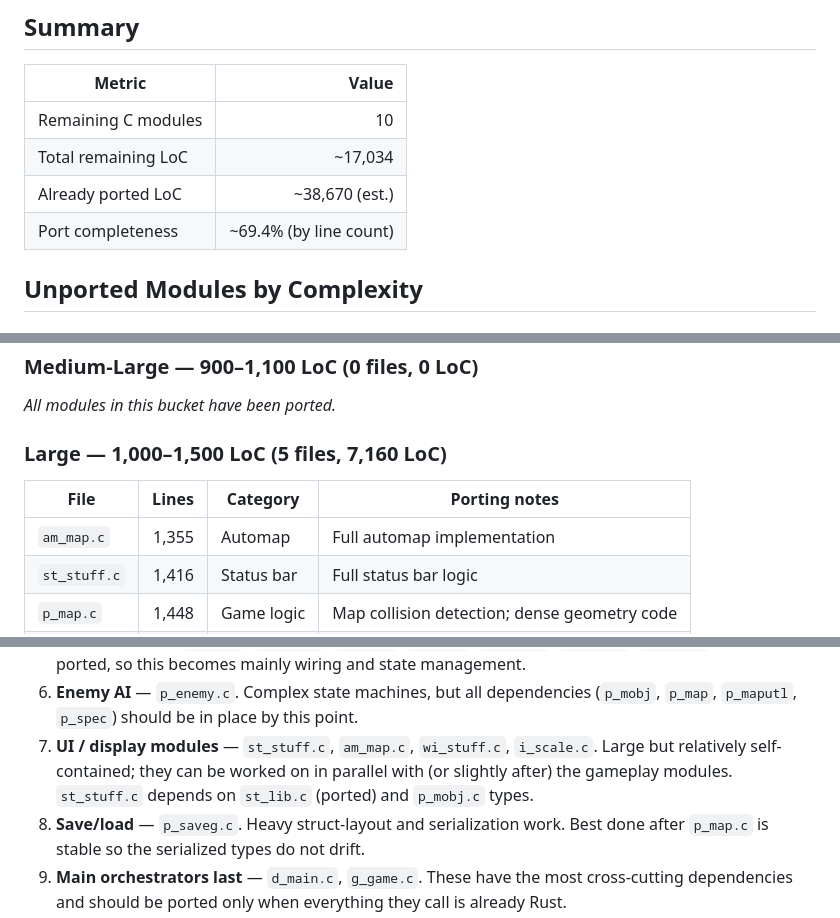
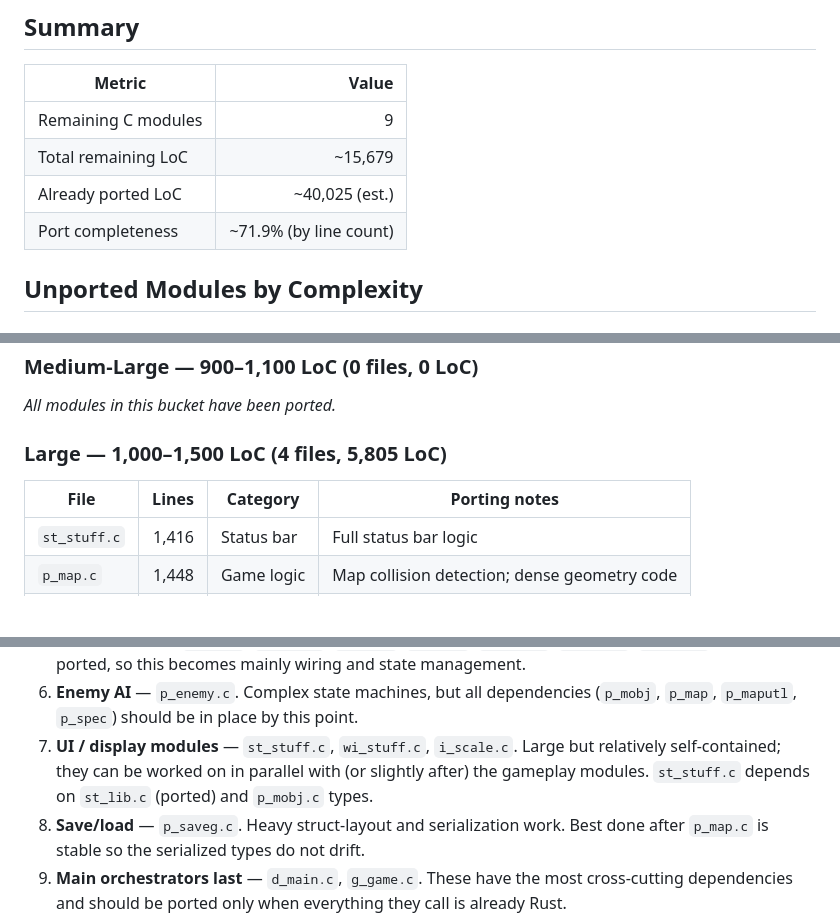
Before and after one commit to e10b/CoolerDoom, a Markdown page: PORT.md, 3 parts joined by grey strips. Rendered like a GitHub page; blank space fills up the shorter version.

Commit message:
Update PORT.md and README.md to mark am_map.c as ported

```diff
--- a/PORT.md
+++ b/PORT.md
@@ -16,10 +16,10 @@ The ported code must be validated against the unit tests, as well as the `demo_p
 
 | Metric | Value |
 |--------|------:|
-| Remaining C modules | 10 |
-| Total remaining LoC | ~17,034 |
-| Already ported LoC | ~38,670 (est.) |
-| Port completeness | ~69.4% (by line count) |
+| Remaining C modules | 9 |
+| Total remaining LoC | ~15,679 |
+| Already ported LoC | ~40,025 (est.) |
+| Port completeness | ~71.9% (by line count) |
 
 ## Unported Modules by Complexity
 
@@ -43,11 +43,10 @@ _All modules in this bucket have been ported._
 
 _All modules in this bucket have been ported._
 
-### Large — 1,000–1,500 LoC (5 files, 7,160 LoC)
+### Large — 1,000–1,500 LoC (4 files, 5,805 LoC)
 
 | File | Lines | Category | Porting notes |
 |------|------:|----------|---------------|
-| `am_map.c` | 1,355 | Automap | Full automap implementation |
 | `st_stuff.c` | 1,416 | Status bar | Full status bar logic |
 | `p_map.c` | 1,448 | Game logic | Map collision detection; dense geometry code |
 | `i_scale.c` | 1,452 | Platform | Screen scaling algorithms |
@@ -88,10 +87,10 @@ orchestrators themselves.
 6. **Enemy AI** — `p_enemy.c`. Complex state machines, but all dependencies
    (`p_mobj`, `p_map`, `p_maputl`, `p_spec`) should be in place by this
    point.
-7. **UI / display modules** — `st_stuff.c`, `am_map.c`, `wi_stuff.c`,
-   `i_scale.c`. Large but relatively self-contained; they can be worked on
-   in parallel with (or slightly after) the gameplay modules. `st_stuff.c`
-   depends on `st_lib.c` (ported) and `p_mobj.c` types.
+7. **UI / display modules** — `st_stuff.c`, `wi_stuff.c`,
+    `i_scale.c`. Large but relatively self-contained; they can be worked on
+    in parallel with (or slightly after) the gameplay modules. `st_stuff.c`
+    depends on `st_lib.c` (ported) and `p_mobj.c` types.
 8. **Save/load** — `p_saveg.c`. Heavy struct-layout and serialization work.
    Best done after `p_map.c` is stable so the serialized types do not drift.
 9. **Main orchestrators last** — `d_main.c`, `g_game.c`. These have the
```
Also changed, not shown: README.md (+1 -1 lines).
